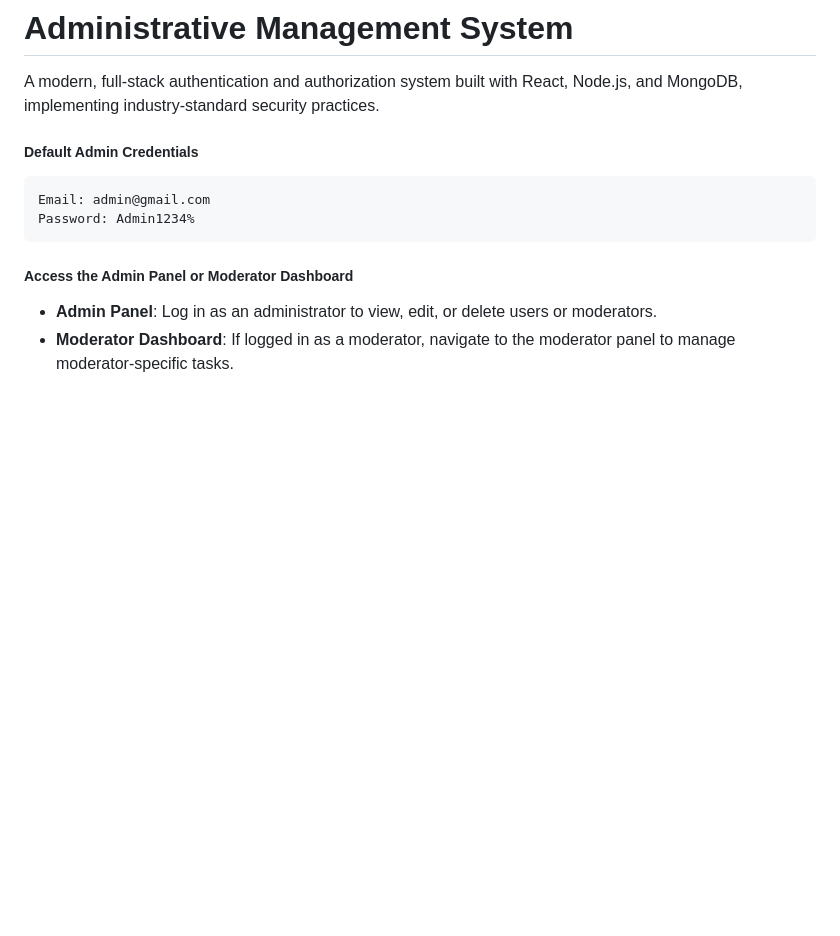
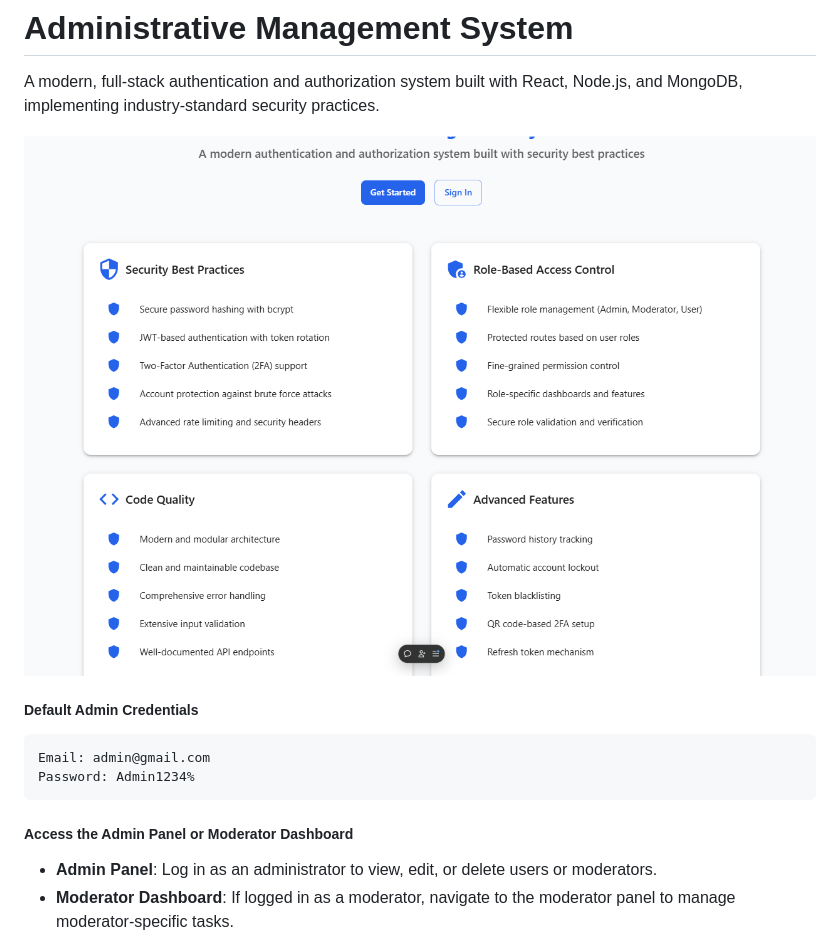
Before and after one commit to manishjha-04/secureAuth, a Markdown page: README.md, the part around the change. Drawn GitHub-style; pictures changed too: public/ss.png (added); blank space fills up the shorter version.

Commit message:
adding ss

````diff
--- a/README.md
+++ b/README.md
@@ -1,6 +1,8 @@
 # Administrative Management System
 
 A modern, full-stack authentication and authorization system built with React, Node.js, and MongoDB, implementing industry-standard security practices.
+
+![Screenshot](public/ss.png)
 
 ##### Default Admin Credentials
 ```bash
````
